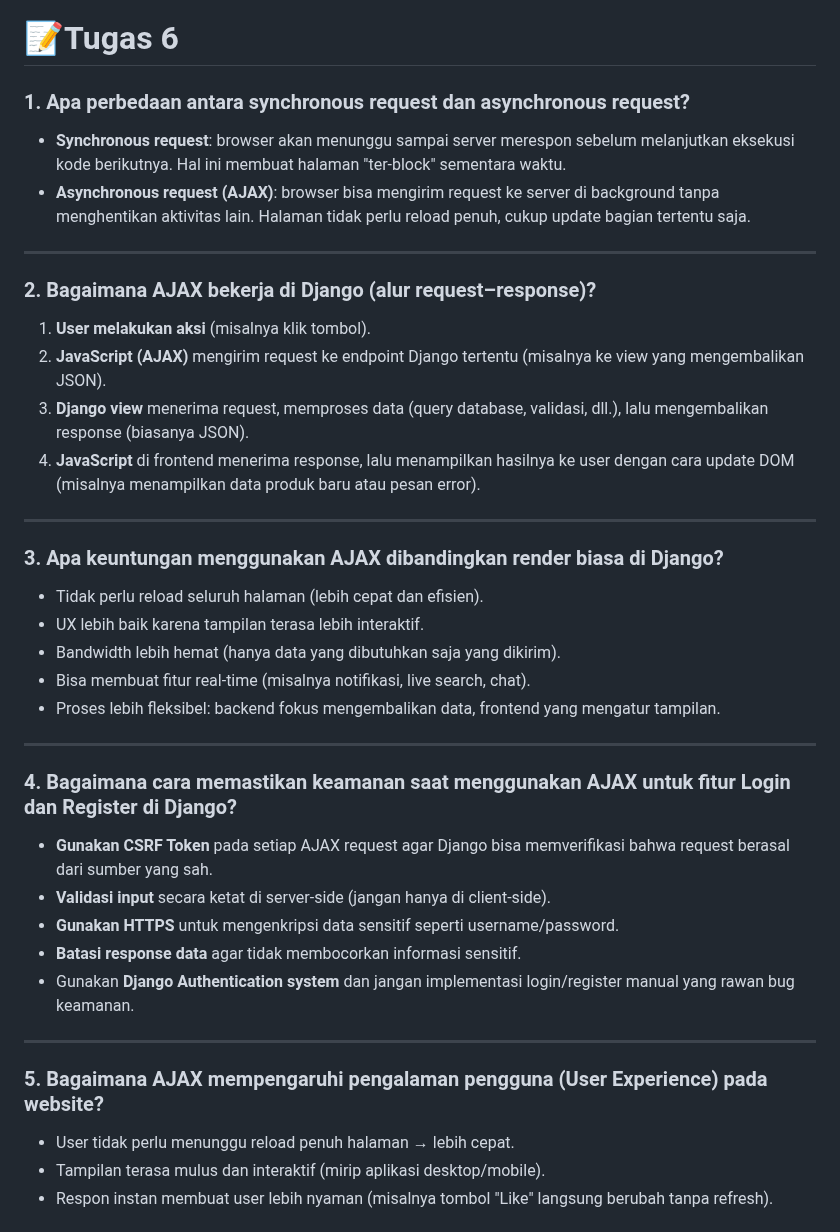
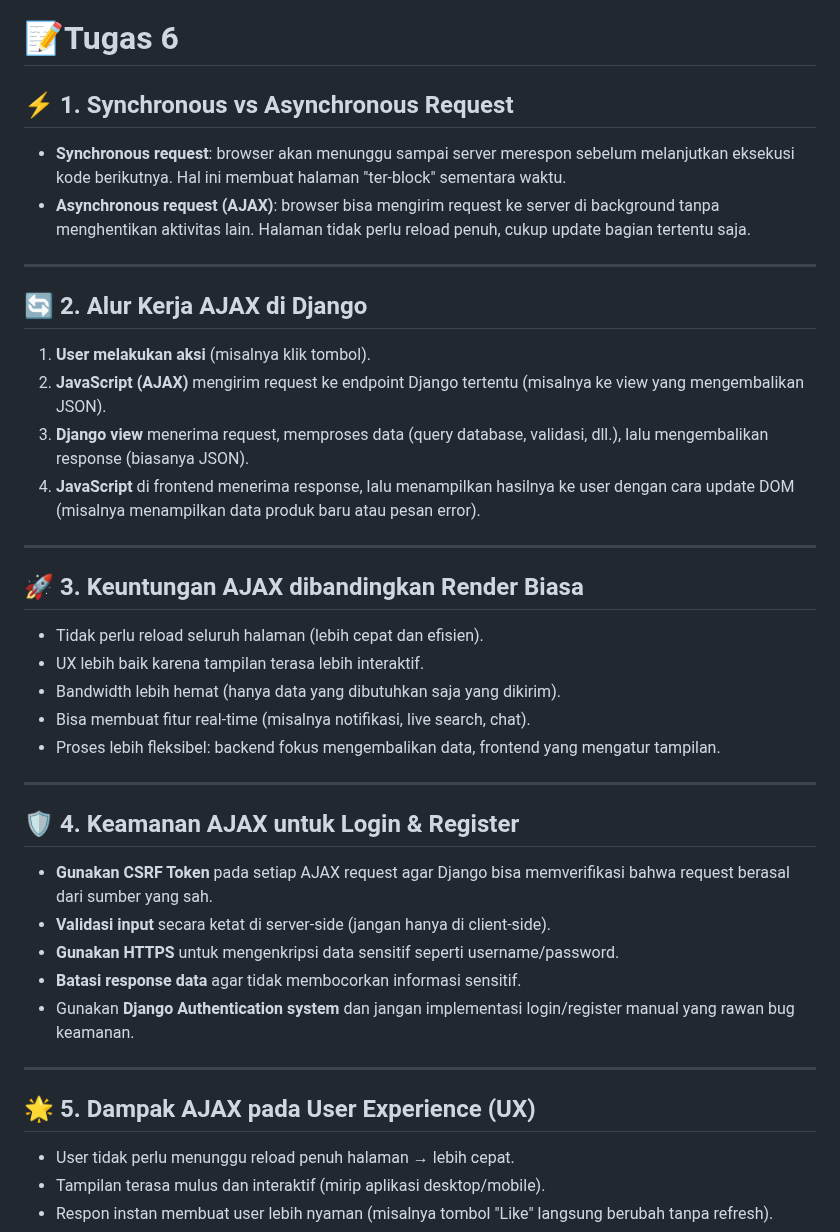
Before and after one commit to Acid-aja/TokoBola, a Markdown page: README.md, the part around the change. Rendered like a GitHub page.

```diff
--- a/README.md
+++ b/README.md
@@ -279,13 +279,13 @@ Responsive design memastikan tampilan website menyesuaikan ukuran layar (desktop
    - Contoh: halaman dengan sidebar, konten utama, footer.
 
 #  📝Tugas 6
-### 1. Apa perbedaan antara synchronous request dan asynchronous request?
+## ⚡ 1. Synchronous vs Asynchronous Request
 - **Synchronous request**: browser akan menunggu sampai server merespon sebelum melanjutkan eksekusi kode berikutnya. Hal ini membuat halaman "ter-block" sementara waktu.
 - **Asynchronous request (AJAX)**: browser bisa mengirim request ke server di background tanpa menghentikan aktivitas lain. Halaman tidak perlu reload penuh, cukup update bagian tertentu saja.
 
 ---
 
-### 2. Bagaimana AJAX bekerja di Django (alur request–response)?
+## 🔄 2. Alur Kerja AJAX di Django
 1. **User melakukan aksi** (misalnya klik tombol).
 2. **JavaScript (AJAX)** mengirim request ke endpoint Django tertentu (misalnya ke view yang mengembalikan JSON).
 3. **Django view** menerima request, memproses data (query database, validasi, dll.), lalu mengembalikan response (biasanya JSON).
@@ -293,7 +293,7 @@ Responsive design memastikan tampilan website menyesuaikan ukuran layar (desktop
 
 ---
 
-### 3. Apa keuntungan menggunakan AJAX dibandingkan render biasa di Django?
+## 🚀 3. Keuntungan AJAX dibandingkan Render Biasa
 - Tidak perlu reload seluruh halaman (lebih cepat dan efisien).
 - UX lebih baik karena tampilan terasa lebih interaktif.
 - Bandwidth lebih hemat (hanya data yang dibutuhkan saja yang dikirim).
@@ -302,7 +302,7 @@ Responsive design memastikan tampilan website menyesuaikan ukuran layar (desktop
 
 ---
 
-### 4. Bagaimana cara memastikan keamanan saat menggunakan AJAX untuk fitur Login dan Register di Django?
+## 🛡️ 4. Keamanan AJAX untuk Login & Register
 - **Gunakan CSRF Token** pada setiap AJAX request agar Django bisa memverifikasi bahwa request berasal dari sumber yang sah.
 - **Validasi input** secara ketat di server-side (jangan hanya di client-side).
 - **Gunakan HTTPS** untuk mengenkripsi data sensitif seperti username/password.
@@ -311,7 +311,7 @@ Responsive design memastikan tampilan website menyesuaikan ukuran layar (desktop
 
 ---
 
-### 5. Bagaimana AJAX mempengaruhi pengalaman pengguna (User Experience) pada website?
+## 🌟 5. Dampak AJAX pada User Experience (UX)
 - User tidak perlu menunggu reload penuh halaman → lebih cepat.
 - Tampilan terasa mulus dan interaktif (mirip aplikasi desktop/mobile).
 - Respon instan membuat user lebih nyaman (misalnya tombol "Like" langsung berubah tanpa refresh).
```
